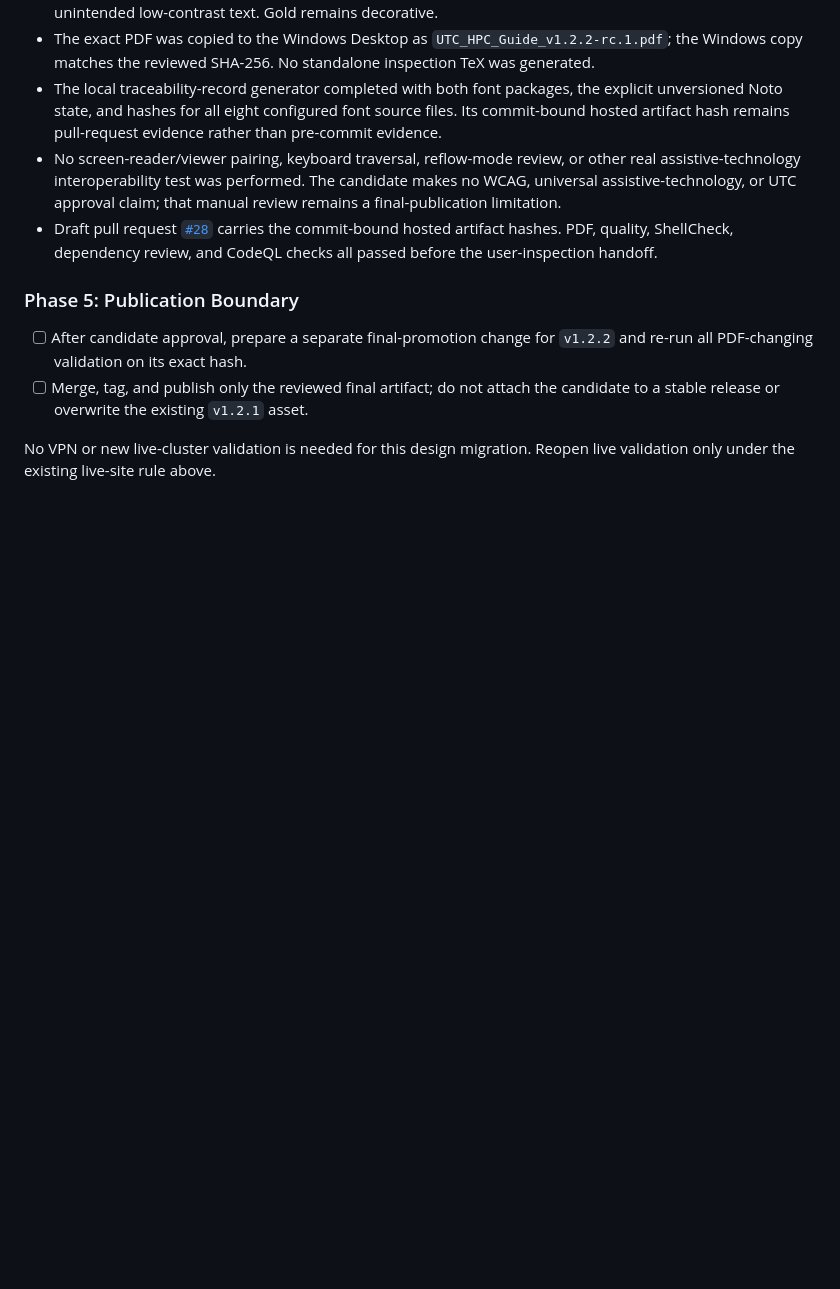
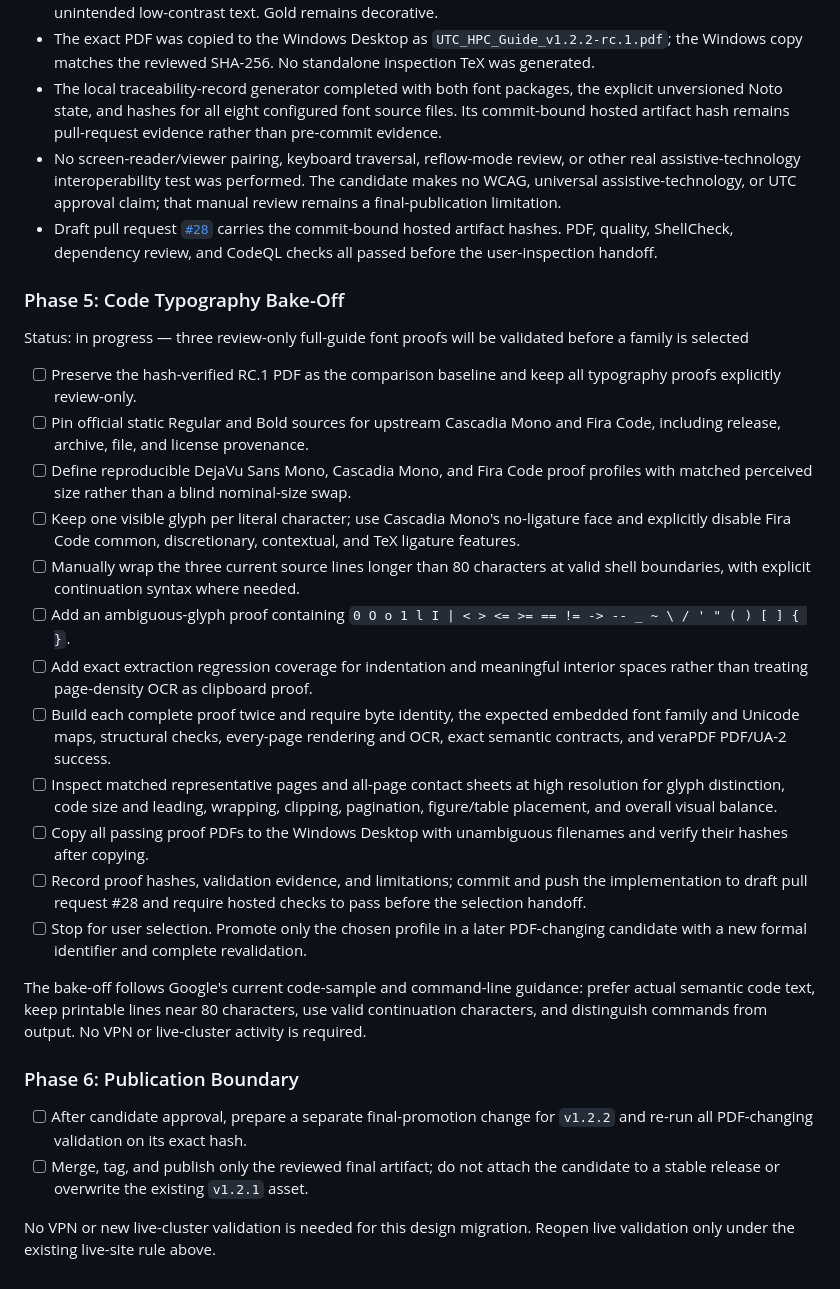
Before and after one commit to M-Gage-Plott42/utc-hpc-guide, a Markdown page: TODO.md, the part around the change. Rendered like a GitHub page; blank space fills up the shorter version.

Commit message:
Plan code typography bake-off

```diff
--- a/TODO.md
+++ b/TODO.md
@@ -281,7 +281,46 @@ Local candidate evidence recorded August 1, 2026:
   commit-bound hosted artifact hashes. PDF, quality, ShellCheck, dependency
   review, and CodeQL checks all passed before the user-inspection handoff.
 
-### Phase 5: Publication Boundary
+### Phase 5: Code Typography Bake-Off
+
+Status: in progress — three review-only full-guide font proofs will be
+validated before a family is selected
+
+- [ ] Preserve the hash-verified RC.1 PDF as the comparison baseline and keep
+  all typography proofs explicitly review-only.
+- [ ] Pin official static Regular and Bold sources for upstream Cascadia Mono
+  and Fira Code, including release, archive, file, and license provenance.
+- [ ] Define reproducible DejaVu Sans Mono, Cascadia Mono, and Fira Code proof
+  profiles with matched perceived size rather than a blind nominal-size swap.
+- [ ] Keep one visible glyph per literal character; use Cascadia Mono's
+  no-ligature face and explicitly disable Fira Code common, discretionary,
+  contextual, and TeX ligature features.
+- [ ] Manually wrap the three current source lines longer than 80 characters
+  at valid shell boundaries, with explicit continuation syntax where needed.
+- [ ] Add an ambiguous-glyph proof containing `0 O o 1 l I | < > <= >= == !=
+  -> -- _ ~ \ / ' " ( ) [ ] { }`.
+- [ ] Add exact extraction regression coverage for indentation and meaningful
+  interior spaces rather than treating page-density OCR as clipboard proof.
+- [ ] Build each complete proof twice and require byte identity, the expected
+  embedded font family and Unicode maps, structural checks, every-page
+  rendering and OCR, exact semantic contracts, and veraPDF PDF/UA-2 success.
+- [ ] Inspect matched representative pages and all-page contact sheets at high
+  resolution for glyph distinction, code size and leading, wrapping,
+  clipping, pagination, figure/table placement, and overall visual balance.
+- [ ] Copy all passing proof PDFs to the Windows Desktop with unambiguous
+  filenames and verify their hashes after copying.
+- [ ] Record proof hashes, validation evidence, and limitations; commit and
+  push the implementation to draft pull request #28 and require hosted checks
+  to pass before the selection handoff.
+- [ ] Stop for user selection. Promote only the chosen profile in a later
+  PDF-changing candidate with a new formal identifier and complete revalidation.
+
+The bake-off follows Google's current code-sample and command-line guidance:
+prefer actual semantic code text, keep printable lines near 80 characters,
+use valid continuation characters, and distinguish commands from output. No
+VPN or live-cluster activity is required.
+
+### Phase 6: Publication Boundary
 
 - [ ] After candidate approval, prepare a separate final-promotion change for
   `v1.2.2` and re-run all PDF-changing validation on its exact hash.
```
